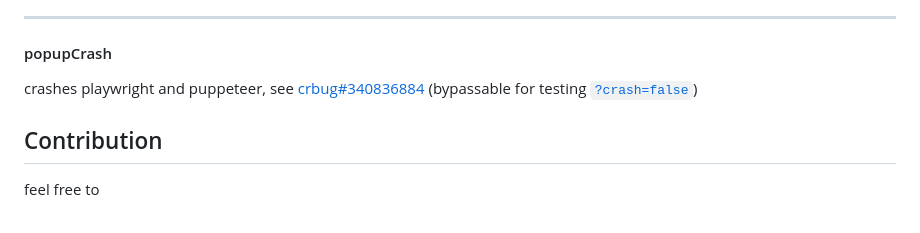
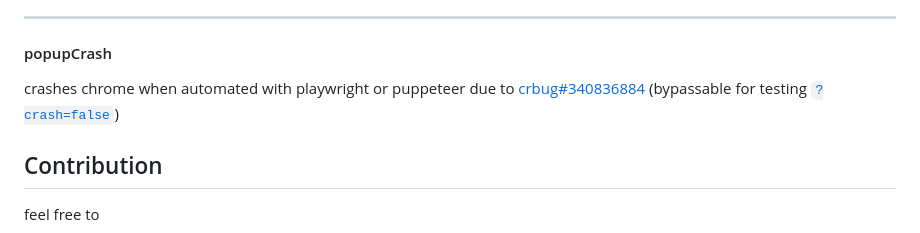
Before and after one commit to kaliiiiiiiiii/brotector, a Markdown page: README.md, the part around the change. Drawn GitHub-style.

```diff
--- a/README.md
+++ b/README.md
@@ -89,7 +89,7 @@ a detection regarding PDF rendering, specific to puppeteer [github issue](https:
 
 ----
 #### popupCrash
-crashes playwright and puppeteer, see [crbug#340836884](https://issues.chromium.org/issues/340836884)
+crashes chrome when automated with playwright or puppeteer due to [crbug#340836884](https://issues.chromium.org/issues/340836884)
 (bypassable for testing [`?crash=false`](https://kaliiiiiiiiii.github.io/brotector/?crash=false))
 
 ## Contribution
```
Also changed, not shown: assets/example_screenshot_headless.png.
